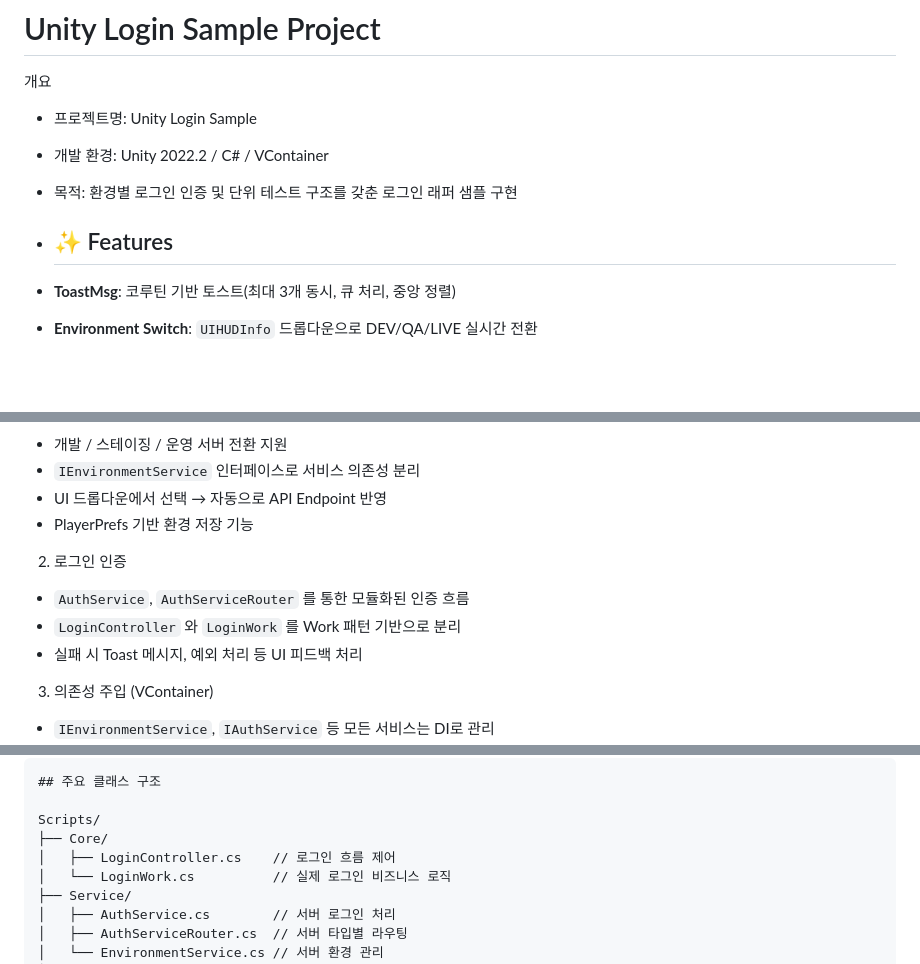
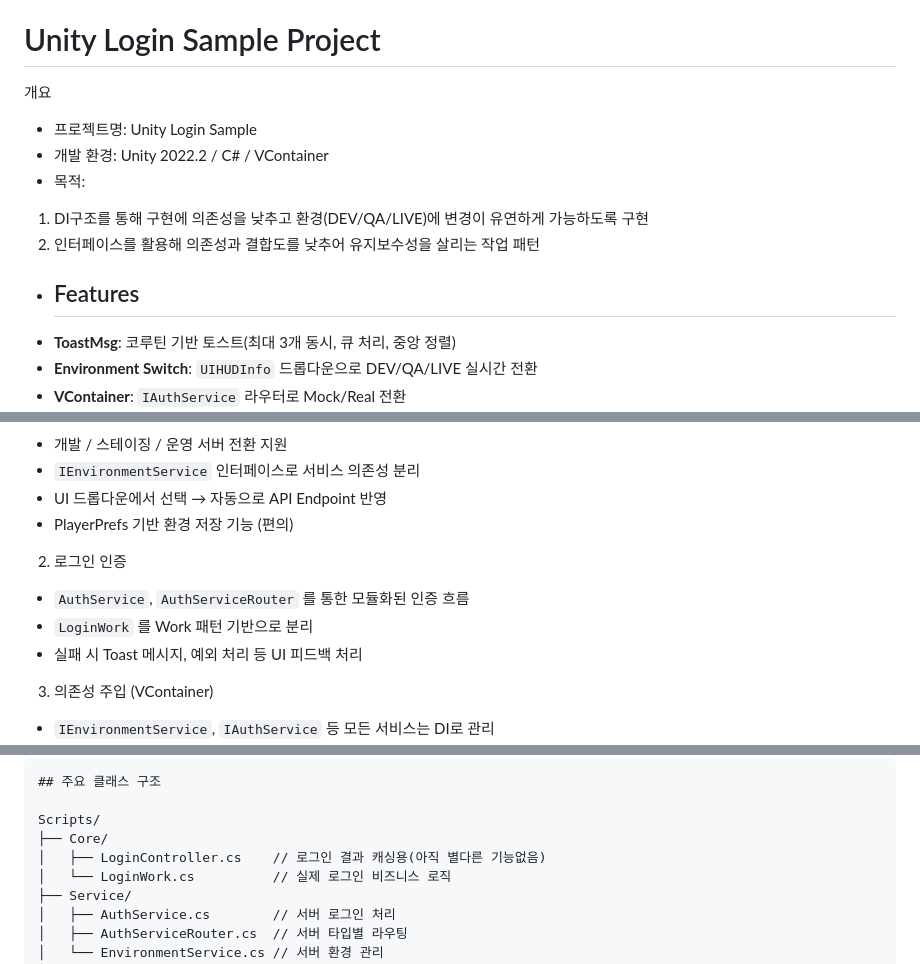
Before and after one commit to hahahohohun/LoginSample, a Markdown page: README.md, 3 parts joined by grey strips. Drawn GitHub-style; blank space fills up the shorter version.

Commit message:
ReadMe설명 수정
Updated project overview and features in README.md to clarify purpose and structure.

```diff
--- a/README.md
+++ b/README.md
@@ -3,9 +3,11 @@
 개요
 - 프로젝트명: Unity Login Sample
 - 개발 환경: Unity 2022.2 / C# / VContainer
-- 목적: 환경별 로그인 인증 및 단위 테스트 구조를 갖춘 로그인 래퍼 샘플 구현
+- 목적:
+1. DI구조를 통해 구현에 의존성을 낮추고 환경(DEV/QA/LIVE)에 변경이 유연하게 가능하도록 구현
+2. 인터페이스를 활용해 의존성과 결합도를 낮추어 유지보수성을 살리는 작업 패턴
 
-- ## ✨ Features
+- ## Features
 - **ToastMsg**: 코루틴 기반 토스트(최대 3개 동시, 큐 처리, 중앙 정렬)
 - **Environment Switch**: `UIHUDInfo` 드롭다운으로 DEV/QA/LIVE 실시간 전환
 - **VContainer**: `IAuthService` 라우터로 Mock/Real 전환
@@ -18,11 +20,11 @@
 - 개발 / 스테이징 / 운영 서버 전환 지원
 - `IEnvironmentService` 인터페이스로 서비스 의존성 분리
 - UI 드롭다운에서 선택 → 자동으로 API Endpoint 반영
-- PlayerPrefs 기반 환경 저장 기능
+- PlayerPrefs 기반 환경 저장 기능 (편의)
 
 2. 로그인 인증
 - `AuthService`, `AuthServiceRouter` 를 통한 모듈화된 인증 흐름
-- `LoginController` 와 `LoginWork` 를 Work 패턴 기반으로 분리
+- `LoginWork` 를 Work 패턴 기반으로 분리
 - 실패 시 Toast 메시지, 예외 처리 등 UI 피드백 처리
 
 3. 의존성 주입 (VContainer)
@@ -44,7 +46,7 @@
 
 Scripts/
 ├── Core/
-│   ├── LoginController.cs    // 로그인 흐름 제어
+│   ├── LoginController.cs    // 로그인 결과 캐싱용(아직 별다른 기능없음)
 │   └── LoginWork.cs          // 실제 로그인 비즈니스 로직
 ├── Service/
 │   ├── AuthService.cs        // 서버 로그인 처리
```
Also changed, not shown: other parts of README.md (+5 -5 lines).
